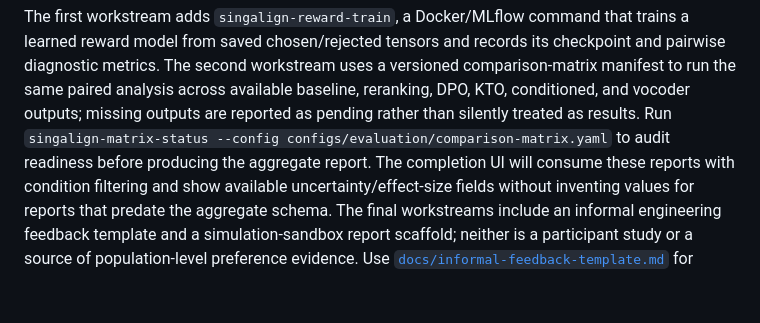
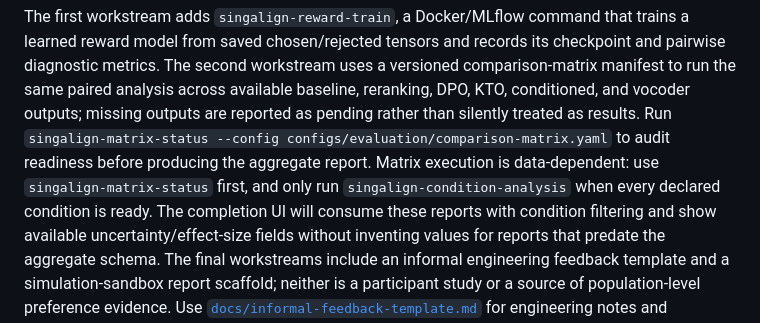
Before and after one commit to moseskim1027/singalign, a Markdown page: README.md, the part around the change. GitHub-like rendering; blank space fills up the shorter version.

Commit message:
Document data-dependent matrix execution

```diff
--- a/README.md
+++ b/README.md
@@ -693,6 +693,8 @@ conditioned, and vocoder outputs; missing outputs are reported as pending
 rather than silently treated as results.
 Run `singalign-matrix-status --config configs/evaluation/comparison-matrix.yaml`
 to audit readiness before producing the aggregate report.
+Matrix execution is data-dependent: use `singalign-matrix-status` first, and
+only run `singalign-condition-analysis` when every declared condition is ready.
 The completion UI will consume these reports with condition filtering and show
 available uncertainty/effect-size fields without inventing values for reports
 that predate the aggregate schema.
```
